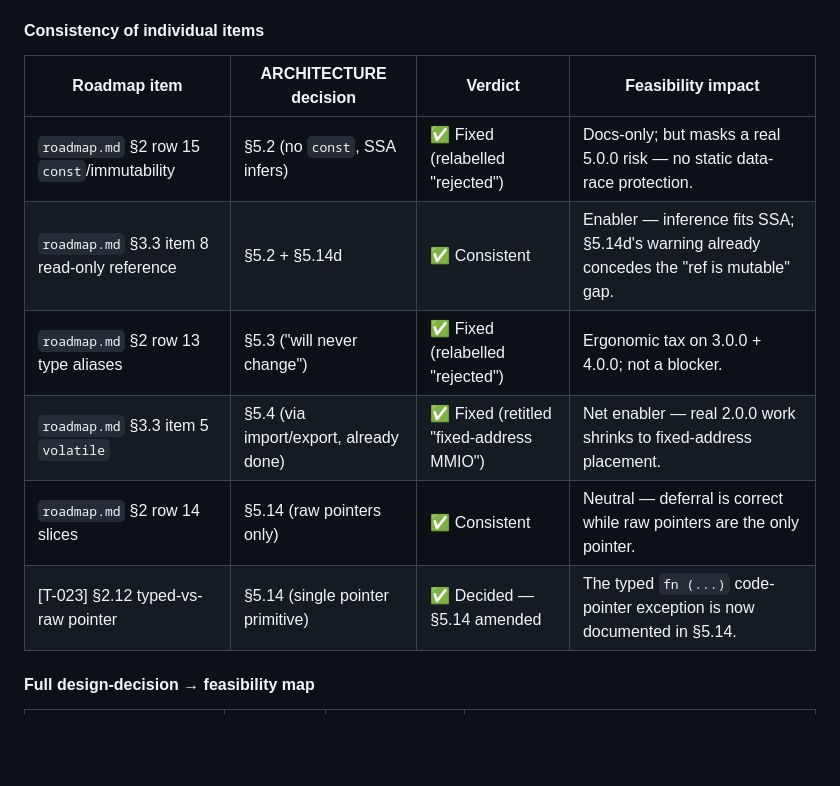
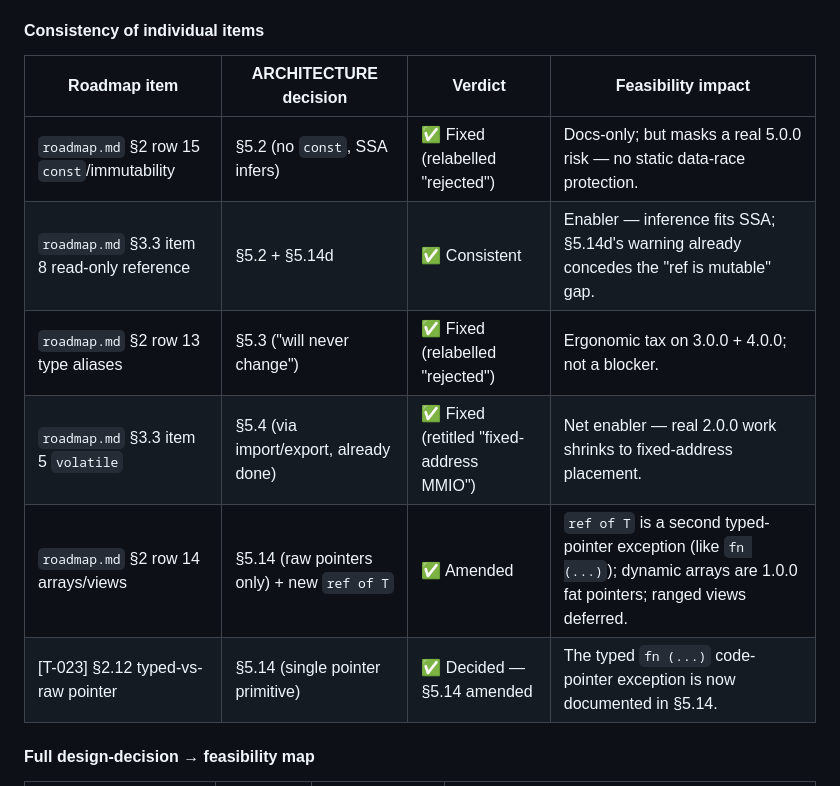
Before and after one commit to kkayal/lale, a Markdown page: doc/TODO.md, the part around one of its changes. Drawn GitHub-style; blank space fills up the shorter version.

```diff
--- a/doc/TODO.md
+++ b/doc/TODO.md
@@ -1863,14 +1864,14 @@ help, hinder, or must be amended for the roadmap to be feasible.
 
 #### Consistency of individual items
 
-| Roadmap item                                 | ARCHITECTURE decision                  | Verdict                                  | Feasibility impact                                                                        |
-| -------------------------------------------- | -------------------------------------- | ---------------------------------------- | ----------------------------------------------------------------------------------------- |
-| `roadmap.md` §2 row 15 `const`/immutability  | §5.2 (no `const`, SSA infers)          | ✅ Fixed (relabelled "rejected")         | Docs-only; but masks a real 5.0.0 risk — no static data-race protection.                  |
-| `roadmap.md` §3.3 item 8 read-only reference | §5.2 + §5.14d                          | ✅ Consistent                            | Enabler — inference fits SSA; §5.14d's warning already concedes the "ref is mutable" gap. |
-| `roadmap.md` §2 row 13 type aliases          | §5.3 ("will never change")             | ✅ Fixed (relabelled "rejected")         | Ergonomic tax on 3.0.0 + 4.0.0; not a blocker.                                            |
-| `roadmap.md` §3.3 item 5 `volatile`          | §5.4 (via import/export, already done) | ✅ Fixed (retitled "fixed-address MMIO") | Net enabler — real 2.0.0 work shrinks to fixed-address placement.                         |
-| `roadmap.md` §2 row 14 slices                | §5.14 (raw pointers only)              | ✅ Consistent                            | Neutral — deferral is correct while raw pointers are the only pointer.                    |
-| [T-023] §2.12 typed-vs-raw pointer           | §5.14 (single pointer primitive)       | ✅ Decided — §5.14 amended               | The typed `fn (...)` code-pointer exception is now documented in §5.14.                   |
+| Roadmap item                                 | ARCHITECTURE decision                      | Verdict                                  | Feasibility impact                                                                                                              |
+| -------------------------------------------- | ------------------------------------------ | ---------------------------------------- | ------------------------------------------------------------------------------------------------------------------------------- |
+| `roadmap.md` §2 row 15 `const`/immutability  | §5.2 (no `const`, SSA infers)              | ✅ Fixed (relabelled "rejected")         | Docs-only; but masks a real 5.0.0 risk — no static data-race protection.                                                        |
+| `roadmap.md` §3.3 item 8 read-only reference | §5.2 + §5.14d                              | ✅ Consistent                            | Enabler — inference fits SSA; §5.14d's warning already concedes the "ref is mutable" gap.                                       |
+| `roadmap.md` §2 row 13 type aliases          | §5.3 ("will never change")                 | ✅ Fixed (relabelled "rejected")         | Ergonomic tax on 3.0.0 + 4.0.0; not a blocker.                                                                                  |
+| `roadmap.md` §3.3 item 5 `volatile`          | §5.4 (via import/export, already done)     | ✅ Fixed (retitled "fixed-address MMIO") | Net enabler — real 2.0.0 work shrinks to fixed-address placement.                                                               |
+| `roadmap.md` §2 row 14 arrays/views          | §5.14 (raw pointers only) + new `ref of T` | ✅ Amended                               | `ref of T` is a second typed-pointer exception (like `fn (...)`); dynamic arrays are 1.0.0 fat pointers; ranged views deferred. |
+| [T-023] §2.12 typed-vs-raw pointer           | §5.14 (single pointer primitive)           | ✅ Decided — §5.14 amended               | The typed `fn (...)` code-pointer exception is now documented in §5.14.                                                         |
 
 #### Full design-decision → feasibility map
 
```
Also changed, not shown: other parts of doc/TODO.md (+66 -22 lines), doc/dynamic_arrays_implementation_plan.md (added, +349 -0 lines), doc/roadmap.md (+24 -23 lines).
